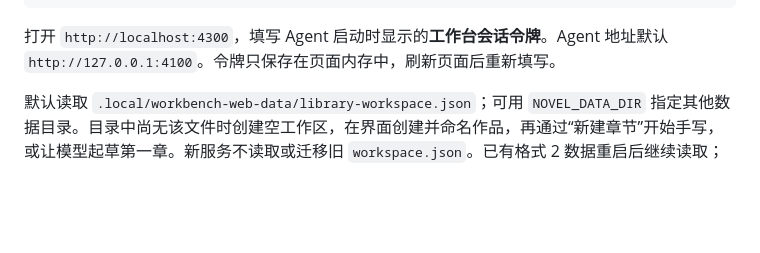
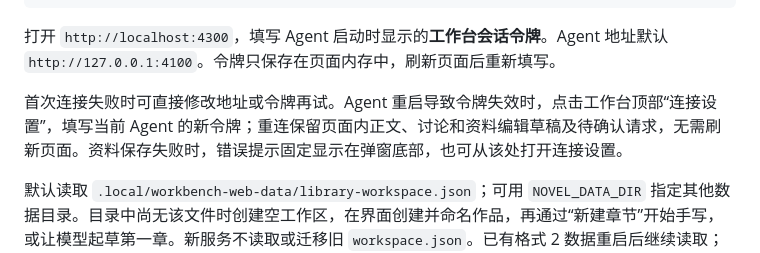
Before and after one commit to zyyziyunying/novel-agent, a Markdown page: README.md, the part around the change. Rendered like a GitHub page; blank space fills up the shorter version.

````diff
--- a/README.md
+++ b/README.md
@@ -34,6 +34,8 @@ flutter run -d web-server --web-hostname localhost --web-port 4300
 ```
 
 打开 `http://localhost:4300`，填写 Agent 启动时显示的**工作台会话令牌**。Agent 地址默认 `http://127.0.0.1:4100`。令牌只保存在页面内存中，刷新页面后重新填写。
+
+首次连接失败时可直接修改地址或令牌再试。Agent 重启导致令牌失效时，点击工作台顶部“连接设置”，填写当前 Agent 的新令牌；重连保留页面内正文、讨论和资料编辑草稿及待确认请求，无需刷新页面。资料保存失败时，错误提示固定显示在弹窗底部，也可从该处打开连接设置。
 
 默认读取 `.local/workbench-web-data/library-workspace.json`；可用 `NOVEL_DATA_DIR` 指定其他数据目录。目录中尚无该文件时创建空工作区，在界面创建并命名作品，再通过“新建章节”开始手写，或让模型起草第一章。新服务不读取或迁移旧 `workspace.json`。已有格式 2 数据重启后继续读取；损坏、旧格式或未知格式会拒绝启动，不会静默重置。
 
````
Also changed, not shown: CHANGELOG.md (+2 -0 lines), docs/architecture.md (+2 -1 lines).
